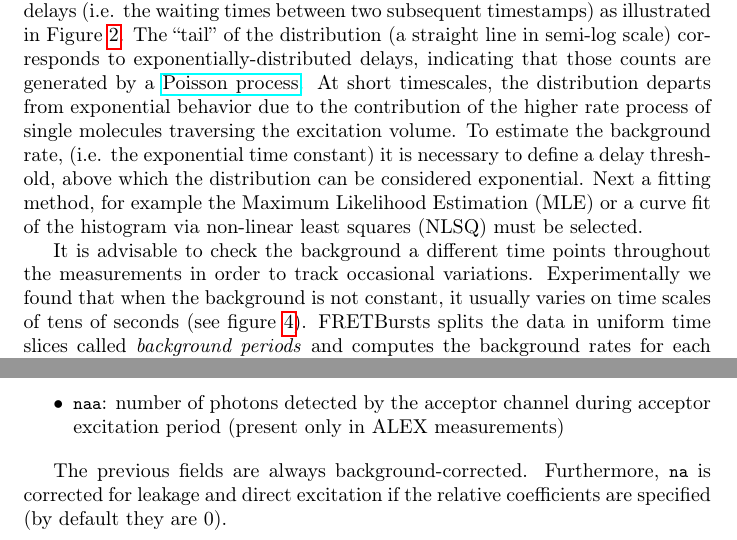
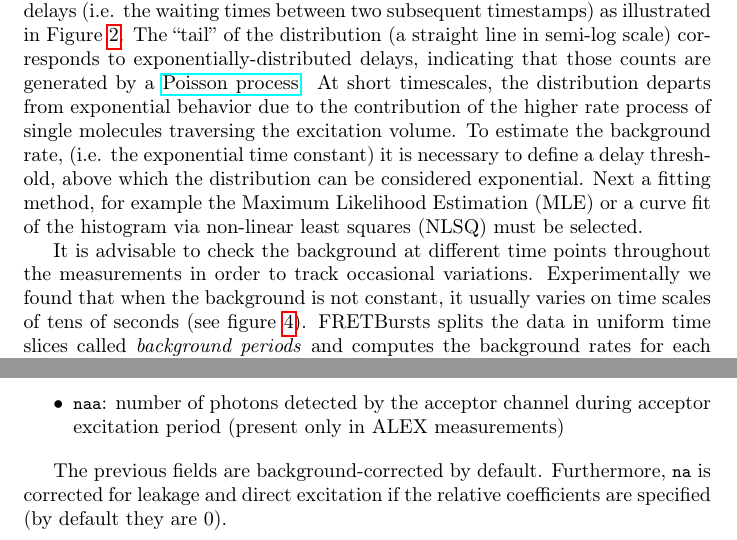
Before and after one commit to tritemio/fretbursts_paper, a LaTeX paper (main.tex, which reads Concepts.tex): two parts of page 7 of 23, joined at a grey line, cut so that both start at the same text. Compiled offline with pdfLaTeX.

Commit message:
edited Concepts.tex

```diff
--- a/Concepts.tex
+++ b/Concepts.tex
@@ -85,7 +85,7 @@ Next a fitting method, for example the Maximum
 Likelihood Estimation (MLE) or a curve fit of the histogram via non-linear
 least squares (NLSQ) must be selected.
 
-It is advisable to check the background a different time points
+It is advisable to check the background at different time points
 throughout the measurements in order to track occasional variations.
 Experimentally we found that when the background is not constant,
 it usually varies
@@ -118,7 +118,7 @@ A few examples of some some important burst-data fields are listed next:
 during acceptor excitation period (present only in ALEX measurements)
 \end{itemize}
 
-The previous fields are always background-corrected. Furthermore,
+The previous fields are background-corrected by default. Furthermore,
 \verb|na| is corrected for leakage and direct excitation if the
 relative coefficients are specified (by default they are 0).
 
```
